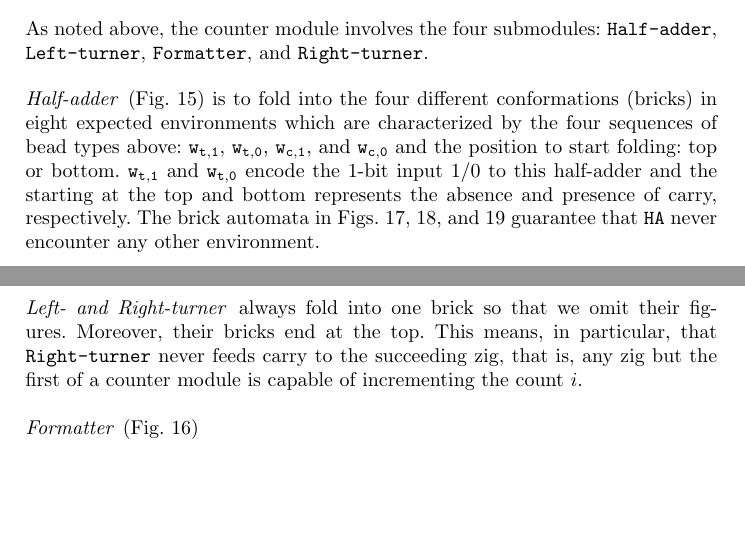
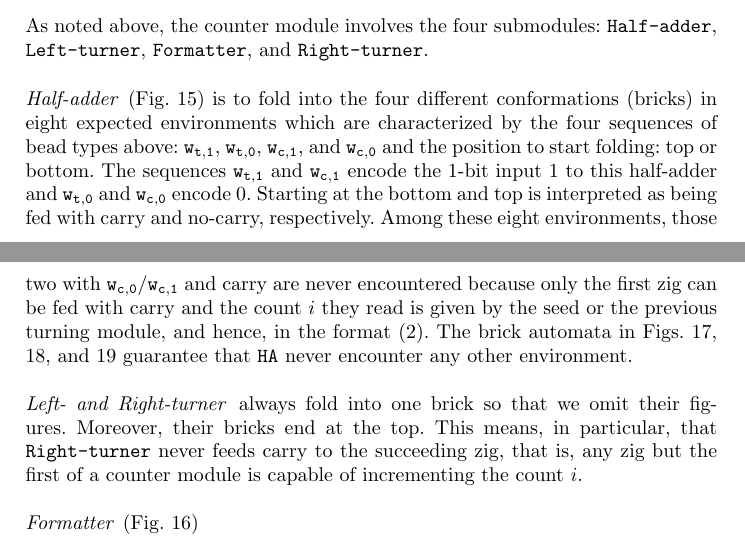
Before and after one commit to wolves13/CIAA2018, a LaTeX thesis (heighway_CIAA2018.tex): two parts of pages 15 and 16 of 29, joined at a grey line, cut so that both start at the same text, the shorter picture padded with empty space. Compiled offline with pdfLaTeX.

Commit message:
Commit before dinner
Still working on Appendix A.

```diff
--- a/heighway_CIAA2018.tex
+++ b/heighway_CIAA2018.tex
@@ -751,7 +751,9 @@ As a result, the first counter module just propagates the initial count $i = j_1
 As noted above, the counter module involves the four submodules: \texttt{Half-adder}, \texttt{Left-turner}, \texttt{Formatter}, and \texttt{Right-turner}.
 
 \paragraph{Half-adder} (Fig.~\ref{fig:half-adder}) is to fold into the four different conformations (bricks) in eight expected environments which are characterized by the four sequences of bead types above: $\mathtt{w_{t, 1}}$, $\mathtt{w_{t, 0}}$, $\mathtt{w_{c, 1}}$, and $\mathtt{w_{c, 0}}$ and the position to start folding: top or bottom.
-$\mathtt{w_{t, 1}}$ and $\mathtt{w_{t, 0}}$ encode the 1-bit input 1/0 to this half-adder and the starting at the top and bottom represents the absence and presence of carry, respectively.
+The sequences $\mathtt{w_{t, 1}}$ and $\mathtt{w_{c, 1}}$ encode the 1-bit input 1 to this half-adder and $\mathtt{w_{t, 0}}$ and $\mathtt{w_{c, 0}}$ encode 0.
+Starting at the bottom and top is interpreted as being fed with carry and no-carry, respectively.
+Among these eight environments, those two with $\mathtt{w_{c, 0}}$/$\mathtt{w_{c, 1}}$ and carry are never encountered because only the first zig can be fed with carry and the count $i$ they read is given by the seed or the previous turning module, and hence, in the format \eqref{eq:turner_output}.
 The brick automata in Figs.~\ref{fig:BA_counter_nc_seed}, \ref{fig:BA_counter_c}, and \ref{fig:BA_counter_nc} guarantee that \texttt{HA} never encounter any other environment.
 
 \paragraph{Left- and Right-turner} always fold into one brick so that we omit their figures.
```
